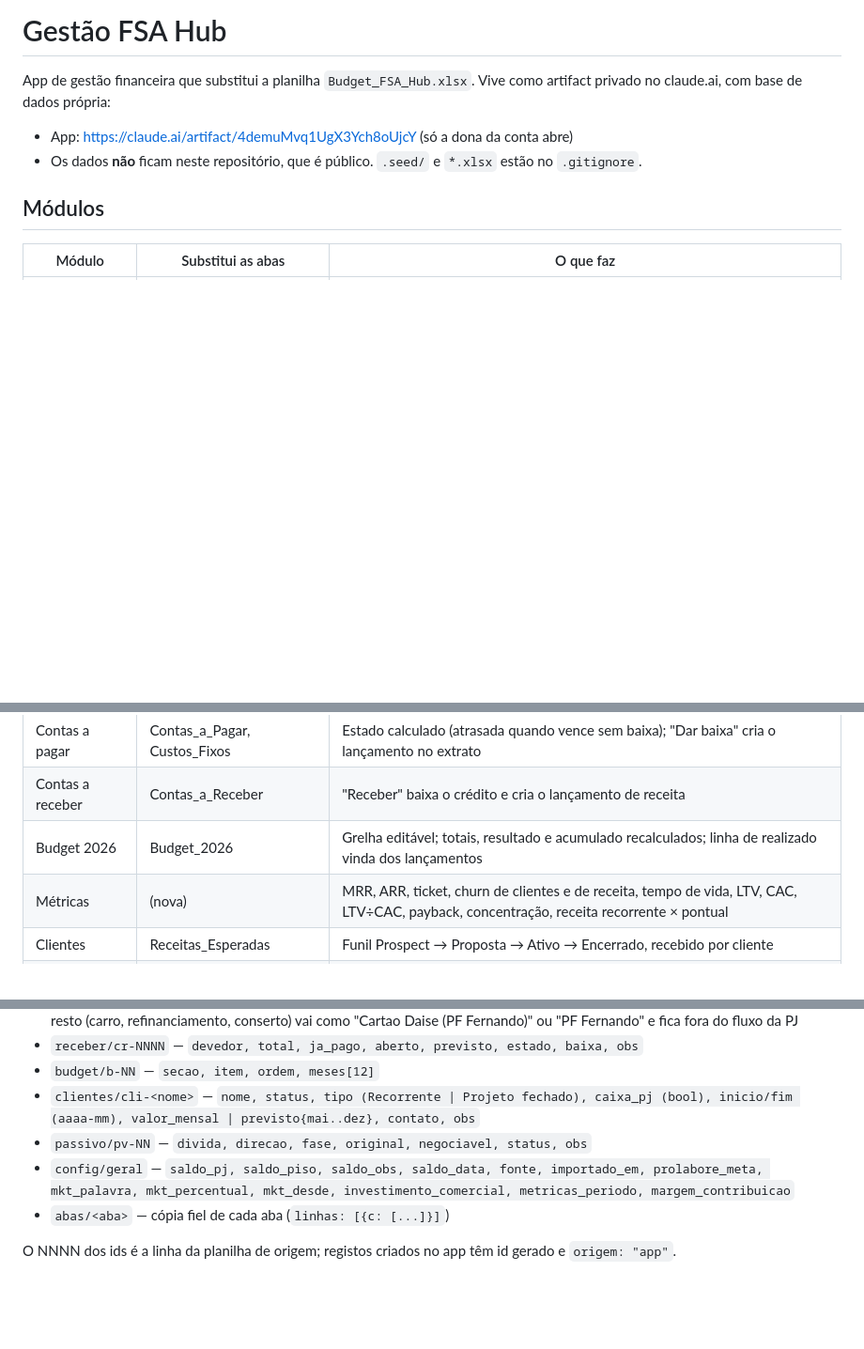
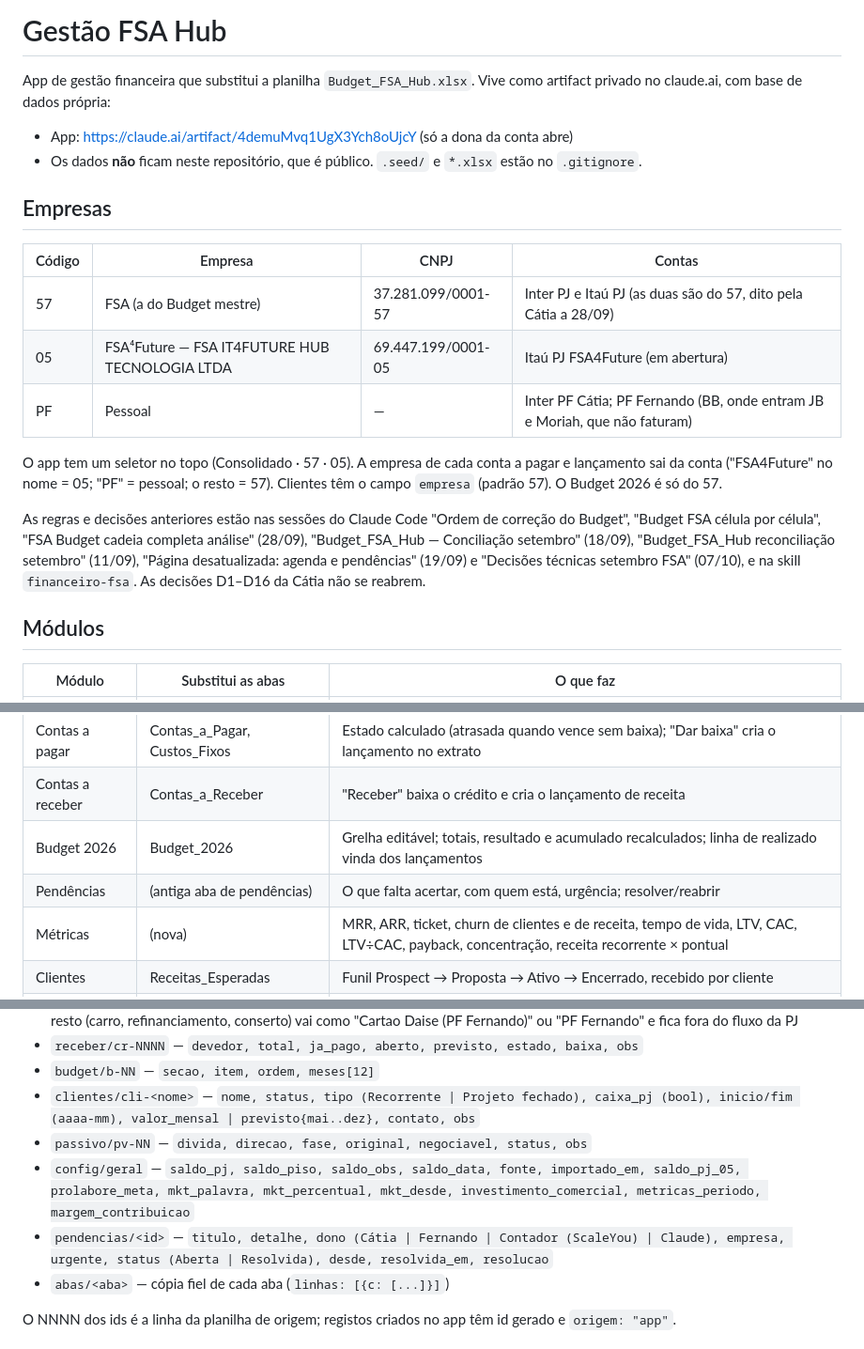
Before and after one commit to Catiascan/Catiascan.github.io, a Markdown page: docs/gestao-fsa/README.md, 3 parts joined by grey strips. Shown at 94% size. Rendered like a GitHub page; blank space fills up the shorter version.

Commit message:
Gestao FSA: duas empresas (57 e 05), aba de pendencias e fontes das regras
Co-Authored-By: Claude Opus 5.5 <noreply@anthropic.com>
Claude-Session: https://claude.ai/code/session_01GKviyEiPbrYuYPSp8MrgeE

```diff
--- a/docs/gestao-fsa/README.md
+++ b/docs/gestao-fsa/README.md
@@ -5,6 +5,18 @@ Vive como artifact privado no claude.ai, com base de dados própria:
 
 - App: https://claude.ai/artifact/4demuMvq1UgX3Ych8oUjcY (só a dona da conta abre)
 - Os dados **não** ficam neste repositório, que é público. `.seed/` e `*.xlsx` estão no `.gitignore`.
+
+## Empresas
+
+| Código | Empresa | CNPJ | Contas |
+|---|---|---|---|
+| 57 | FSA (a do Budget mestre) | 37.281.099/0001-57 | Inter PJ e Itaú PJ (as duas são do 57, dito pela Cátia a 28/09) |
+| 05 | FSA⁴Future — FSA IT4FUTURE HUB TECNOLOGIA LTDA | 69.447.199/0001-05 | Itaú PJ FSA4Future (em abertura) |
+| PF | Pessoal | — | Inter PF Cátia; PF Fernando (BB, onde entram JB e Moriah, que não faturam) |
+
+O app tem um seletor no topo (Consolidado · 57 · 05). A empresa de cada conta a pagar e lançamento sai da conta ("FSA4Future" no nome = 05; "PF" = pessoal; o resto = 57). Clientes têm o campo `empresa` (padrão 57). O Budget 2026 é só do 57.
+
+As regras e decisões anteriores estão nas sessões do Claude Code "Ordem de correção do Budget", "Budget FSA célula por célula", "FSA Budget cadeia completa análise" (28/09), "Budget_FSA_Hub — Conciliação setembro" (18/09), "Budget_FSA_Hub reconciliação setembro" (11/09), "Página desatualizada: agenda e pendências" (19/09) e "Decisões técnicas setembro FSA" (07/10), e na skill `financeiro-fsa`. As decisões D1–D16 da Cátia não se reabrem.
 
 ## Módulos
 
@@ -15,6 +27,7 @@ Vive como artifact privado no claude.ai, com base de dados própria:
 | Contas a pagar | Contas_a_Pagar, Custos_Fixos | Estado calculado (atrasada quando vence sem baixa); "Dar baixa" cria o lançamento no extrato |
 | Contas a receber | Contas_a_Receber | "Receber" baixa o crédito e cria o lançamento de receita |
 | Budget 2026 | Budget_2026 | Grelha editável; totais, resultado e acumulado recalculados; linha de realizado vinda dos lançamentos |
+| Pendências | (antiga aba de pendências) | O que falta acertar, com quem está, urgência; resolver/reabrir |
 | Métricas | (nova) | MRR, ARR, ticket, churn de clientes e de receita, tempo de vida, LTV, CAC, LTV÷CAC, payback, concentração, receita recorrente × pontual |
 | Clientes | Receitas_Esperadas | Funil Prospect → Proposta → Ativo → Encerrado, recebido por cliente |
 | Dívidas | Passivo, parcelas | Passivo por fase e parcelas de tributos/empréstimos em aberto |
@@ -28,7 +41,8 @@ Vive como artifact privado no claude.ai, com base de dados própria:
 - `budget/b-NN` — `secao, item, ordem, meses[12]`
 - `clientes/cli-<nome>` — `nome, status, tipo (Recorrente | Projeto fechado), caixa_pj (bool), inicio/fim (aaaa-mm), valor_mensal | previsto{mai..dez}, contato, obs`
 - `passivo/pv-NN` — `divida, direcao, fase, original, negociavel, status, obs`
-- `config/geral` — `saldo_pj, saldo_piso, saldo_obs, saldo_data, fonte, importado_em, prolabore_meta, mkt_palavra, mkt_percentual, mkt_desde, investimento_comercial, metricas_periodo, margem_contribuicao`
+- `config/geral` — `saldo_pj, saldo_piso, saldo_obs, saldo_data, fonte, importado_em, saldo_pj_05, prolabore_meta, mkt_palavra, mkt_percentual, mkt_desde, investimento_comercial, metricas_periodo, margem_contribuicao`
+- `pendencias/<id>` — `titulo, detalhe, dono (Cátia | Fernando | Contador (ScaleYou) | Claude), empresa, urgente, status (Aberta | Resolvida), desde, resolvida_em, resolucao`
 - `abas/<aba>` — cópia fiel de cada aba (`linhas: [{c: [...]}]`)
 
 O NNNN dos ids é a linha da planilha de origem; registos criados no app têm id gerado e `origem: "app"`.
```
